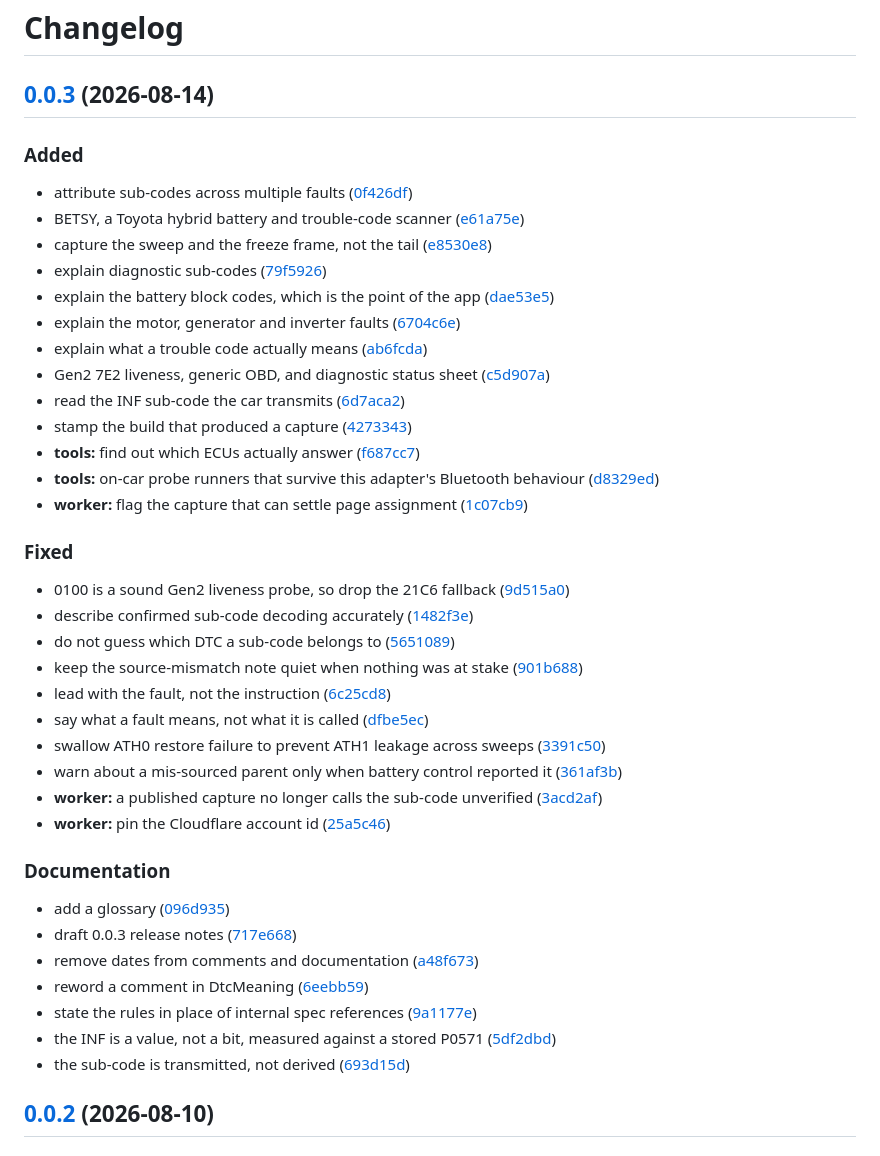
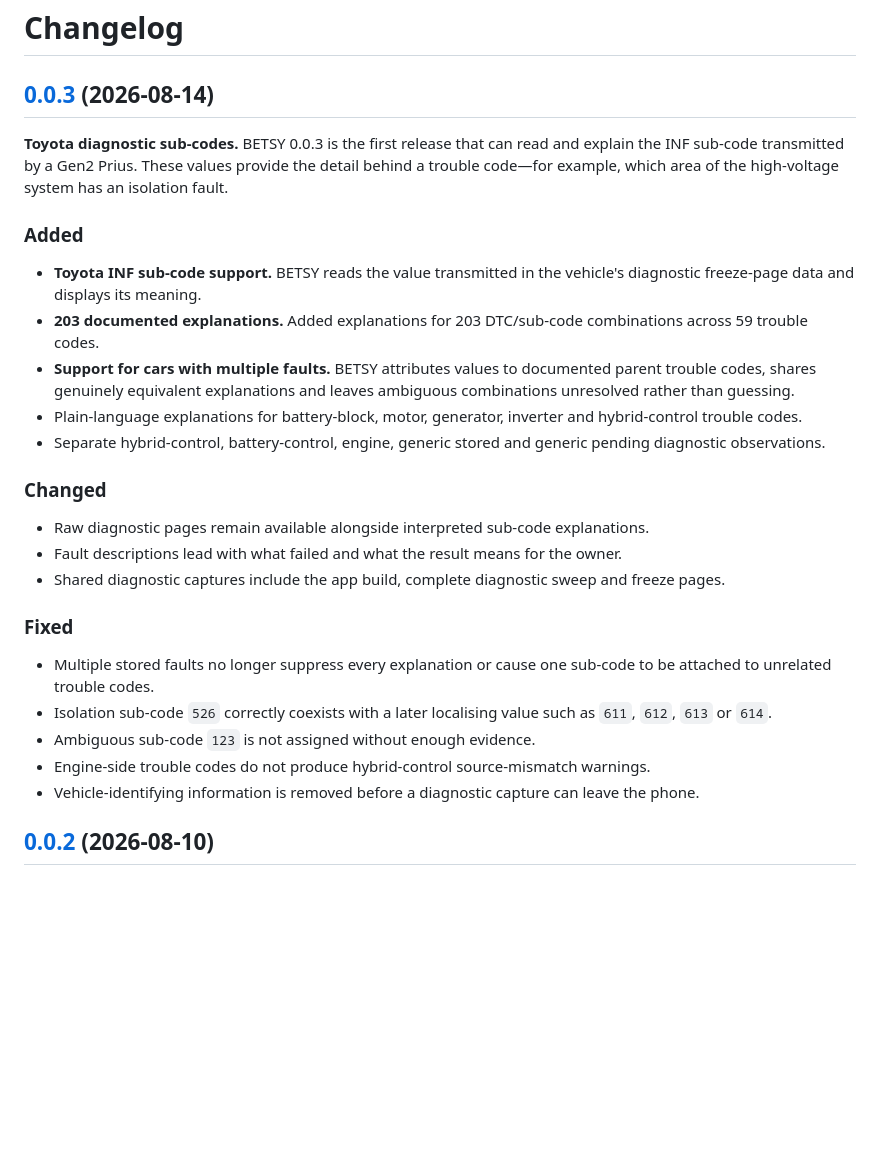
Before and after one commit to alrighdee/BETSY, a Markdown page: CHANGELOG.md, the part around the change. Rendered like a GitHub page; blank space fills up the shorter version.

Commit message:
docs: curate 0.0.3 release notes

```diff
--- a/CHANGELOG.md
+++ b/CHANGELOG.md
@@ -2,47 +2,39 @@
 
 ## [0.0.3](https://github.com/alrighdee/BETSY/compare/v0.0.2...v0.0.3) (2026-08-14)
 
+**Toyota diagnostic sub-codes.** BETSY 0.0.3 is the first release that can read and explain the
+INF sub-code transmitted by a Gen2 Prius. These values provide the detail behind a trouble code—for
+example, which area of the high-voltage system has an isolation fault.
 
 ### Added
 
-* attribute sub-codes across multiple faults ([0f426df](https://github.com/alrighdee/BETSY/commit/0f426df7dca9cd6dd2555cc7b2e3aa16355ebed6))
-* BETSY, a Toyota hybrid battery and trouble-code scanner ([e61a75e](https://github.com/alrighdee/BETSY/commit/e61a75e91b76023b287a2de785b48cfb64f7fe53))
-* capture the sweep and the freeze frame, not the tail ([e8530e8](https://github.com/alrighdee/BETSY/commit/e8530e83b719e8521f3b788076615f4332186639))
-* explain diagnostic sub-codes ([79f5926](https://github.com/alrighdee/BETSY/commit/79f59264cd6092f341943ca3169326b799637018))
-* explain the battery block codes, which is the point of the app ([dae53e5](https://github.com/alrighdee/BETSY/commit/dae53e52a5261b736f1600eabccae1dd39f57bcd))
-* explain the motor, generator and inverter faults ([6704c6e](https://github.com/alrighdee/BETSY/commit/6704c6e15e91626c82353e6fed5cd71ea3fb3106))
-* explain what a trouble code actually means ([ab6fcda](https://github.com/alrighdee/BETSY/commit/ab6fcdad1e5603f90fc6fdfda42dc45d076d4cf1))
-* Gen2 7E2 liveness, generic OBD, and diagnostic status sheet ([c5d907a](https://github.com/alrighdee/BETSY/commit/c5d907a5416ceefc94a2c8a7ac319d734af4a46b))
-* read the INF sub-code the car transmits ([6d7aca2](https://github.com/alrighdee/BETSY/commit/6d7aca2d5f5668a5a0abd4b36b06340c7c6e7790))
-* stamp the build that produced a capture ([4273343](https://github.com/alrighdee/BETSY/commit/4273343dcfed31b75b652bad32b7d0d3dae18df2))
-* **tools:** find out which ECUs actually answer ([f687cc7](https://github.com/alrighdee/BETSY/commit/f687cc76fe4c1b3dca46bb32abff96f82b0d6987))
-* **tools:** on-car probe runners that survive this adapter's Bluetooth behaviour ([d8329ed](https://github.com/alrighdee/BETSY/commit/d8329edbb26268bb53d5640bba427b1c0cb71e21))
-* **worker:** flag the capture that can settle page assignment ([1c07cb9](https://github.com/alrighdee/BETSY/commit/1c07cb9a7f3db8b813a720f200c260159b81851f))
+* **Toyota INF sub-code support.** BETSY reads the value transmitted in the vehicle's diagnostic
+  freeze-page data and displays its meaning.
+* **203 documented explanations.** Added explanations for 203 DTC/sub-code combinations across
+  59 trouble codes.
+* **Support for cars with multiple faults.** BETSY attributes values to documented parent trouble
+  codes, shares genuinely equivalent explanations and leaves ambiguous combinations unresolved
+  rather than guessing.
+* Plain-language explanations for battery-block, motor, generator, inverter and hybrid-control
+  trouble codes.
+* Separate hybrid-control, battery-control, engine, generic stored and generic pending diagnostic
+  observations.
 
+### Changed
+
+* Raw diagnostic pages remain available alongside interpreted sub-code explanations.
+* Fault descriptions lead with what failed and what the result means for the owner.
+* Shared diagnostic captures include the app build, complete diagnostic sweep and freeze pages.
 
 ### Fixed
 
-* 0100 is a sound Gen2 liveness probe, so drop the 21C6 fallback ([9d515a0](https://github.com/alrighdee/BETSY/commit/9d515a09039f0ed57032fffb16a18be97e266dae))
-* describe confirmed sub-code decoding accurately ([1482f3e](https://github.com/alrighdee/BETSY/commit/1482f3eb758ccde83e2ec1113bcb21d8949a90f0))
-* do not guess which DTC a sub-code belongs to ([5651089](https://github.com/alrighdee/BETSY/commit/56510898f623189c83b8a8be9906f2b78d19d037))
-* keep the source-mismatch note quiet when nothing was at stake ([901b688](https://github.com/alrighdee/BETSY/commit/901b68879c8a5faacbbf92609118ad342fc50856))
-* lead with the fault, not the instruction ([6c25cd8](https://github.com/alrighdee/BETSY/commit/6c25cd87d0095618f2428e78f7fc3a8cfb787171))
-* say what a fault means, not what it is called ([dfbe5ec](https://github.com/alrighdee/BETSY/commit/dfbe5ec357c89ad2c79b9829b3ced786813a2cd2))
-* swallow ATH0 restore failure to prevent ATH1 leakage across sweeps ([3391c50](https://github.com/alrighdee/BETSY/commit/3391c5011ff18c8eec0b0ece3b5bf3d4a43d47db))
-* warn about a mis-sourced parent only when battery control reported it ([361af3b](https://github.com/alrighdee/BETSY/commit/361af3bd2f22afa9563392cdeaf27a302ced1cf3))
-* **worker:** a published capture no longer calls the sub-code unverified ([3acd2af](https://github.com/alrighdee/BETSY/commit/3acd2af495403c3eff39bf83c90654b6e9a11a5b))
-* **worker:** pin the Cloudflare account id ([25a5c46](https://github.com/alrighdee/BETSY/commit/25a5c46b20c651cebcab0e6637860e990e8ebe81))
-
-
-### Documentation
-
-* add a glossary ([096d935](https://github.com/alrighdee/BETSY/commit/096d93515bc52fad5baf91d7fae14a07a53bac8e))
-* draft 0.0.3 release notes ([717e668](https://github.com/alrighdee/BETSY/commit/717e668b7353193420292d1039072b364ffe26fc))
-* remove dates from comments and documentation ([a48f673](https://github.com/alrighdee/BETSY/commit/a48f673a1517e848b4f5f9b4aad4f4569dd213ca))
-* reword a comment in DtcMeaning ([6eebb59](https://github.com/alrighdee/BETSY/commit/6eebb59840aafa6e5f3ba6a75dcfb702d95130ea))
-* state the rules in place of internal spec references ([9a1177e](https://github.com/alrighdee/BETSY/commit/9a1177e9deda5ee15f156b6bdb8b1f1128628396))
-* the INF is a value, not a bit, measured against a stored P0571 ([5df2dbd](https://github.com/alrighdee/BETSY/commit/5df2dbd6bc9189bce9076086e8cb233b1c4bd934))
-* the sub-code is transmitted, not derived ([693d15d](https://github.com/alrighdee/BETSY/commit/693d15d4736d576c540974356659594265442663))
+* Multiple stored faults no longer suppress every explanation or cause one sub-code to be attached
+  to unrelated trouble codes.
+* Isolation sub-code `526` correctly coexists with a later localising value such as `611`, `612`,
+  `613` or `614`.
+* Ambiguous sub-code `123` is not assigned without enough evidence.
+* Engine-side trouble codes do not produce hybrid-control source-mismatch warnings.
+* Vehicle-identifying information is removed before a diagnostic capture can leave the phone.
 
 ## [0.0.2](https://github.com/alrighdee/BETSY/compare/v0.0.1...v0.0.2) (2026-08-10)
 
```
